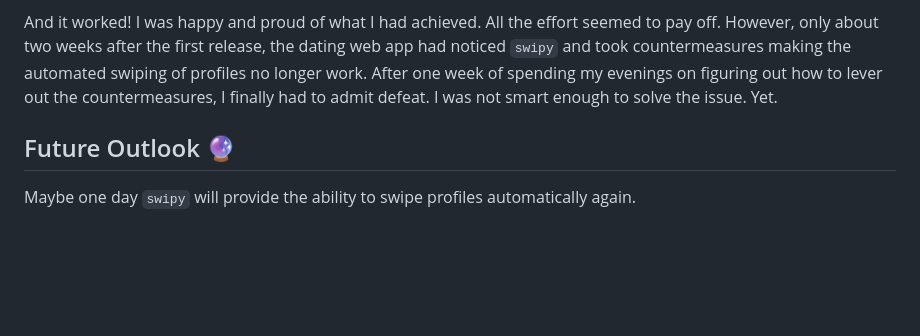
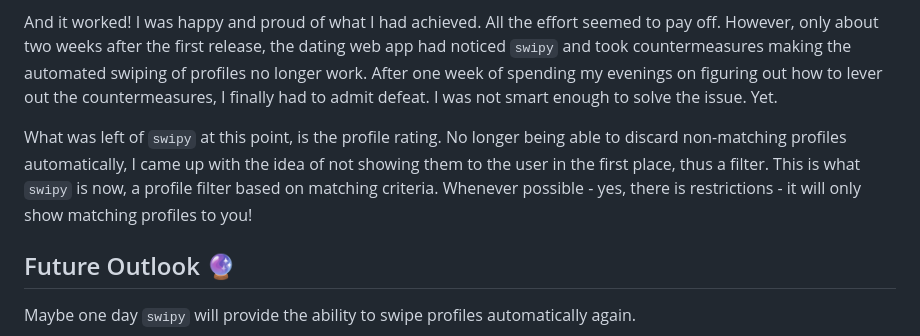
Before and after one commit to SchneePingu/swipy, a Markdown page: README.md, the part around the change. Drawn GitHub-style; blank space fills up the shorter version.

Commit message:
extend history section in README

```diff
--- a/README.md
+++ b/README.md
@@ -179,6 +179,11 @@ However, only about two weeks after the first release, the dating web app had no
 After one week of spending my evenings on figuring out how to lever out the countermeasures, I finally had to admit defeat.
 I was not smart enough to solve the issue. Yet.
 
+What was left of `swipy` at this point, is the profile rating.
+No longer being able to discard non-matching profiles automatically, I came up with the idea of not showing them to the user in the first place, thus a filter.
+This is what `swipy` is now, a profile filter based on matching criteria.
+Whenever possible - yes, there is restrictions - it will only show matching profiles to you!
+
 ## Future Outlook 🔮
 
 Maybe one day `swipy` will provide the ability to swipe profiles automatically again.
```
